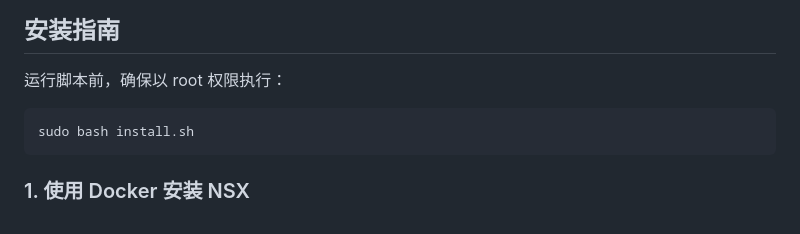
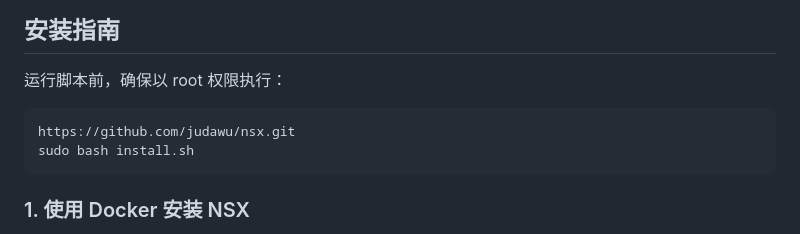
Before and after one commit to judawu/nsx, a Markdown page: README.md, the part around the change. Rendered like a GitHub page.

````diff
--- a/README.md
+++ b/README.md
@@ -27,6 +27,7 @@ NSX 安装管理脚本是一个用于部署和管理集成 Nginx、Sing-box 和
 
 运行脚本前，确保以 root 权限执行：
 ```bash
+https://github.com/judawu/nsx.git
 sudo bash install.sh
 ```
 
````
